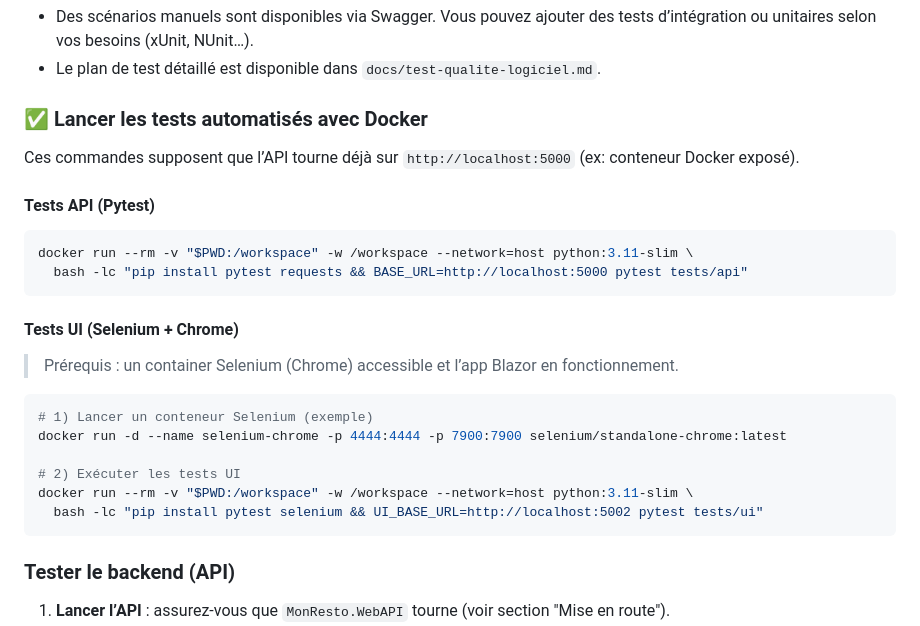
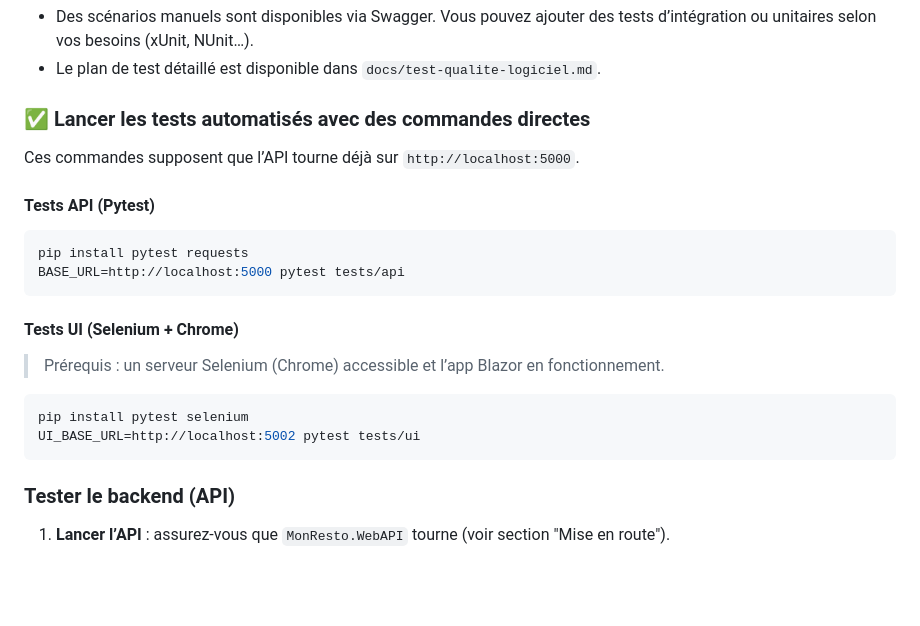
Before and after one commit to hatembellaaj/beya, a Markdown page: readme.md, the part around the change. Drawn GitHub-style; blank space fills up the shorter version.

Commit message:
Update test run instructions

````diff
--- a/readme.md
+++ b/readme.md
@@ -468,24 +468,20 @@ dotnet run      # Windows
 - Des scénarios manuels sont disponibles via Swagger. Vous pouvez ajouter des tests d’intégration ou unitaires selon vos besoins (xUnit, NUnit…).
 - Le plan de test détaillé est disponible dans `docs/test-qualite-logiciel.md`.
 
-### ✅ Lancer les tests automatisés avec Docker
-Ces commandes supposent que l’API tourne déjà sur `http://localhost:5000` (ex: conteneur Docker exposé).
+### ✅ Lancer les tests automatisés avec des commandes directes
+Ces commandes supposent que l’API tourne déjà sur `http://localhost:5000`.
 
 #### Tests API (Pytest)
 ```bash
-docker run --rm -v "$PWD:/workspace" -w /workspace --network=host python:3.11-slim \
-  bash -lc "pip install pytest requests && BASE_URL=http://localhost:5000 pytest tests/api"
+pip install pytest requests
+BASE_URL=http://localhost:5000 pytest tests/api
 ```
 
 #### Tests UI (Selenium + Chrome)
-> Prérequis : un container Selenium (Chrome) accessible et l’app Blazor en fonctionnement.
+> Prérequis : un serveur Selenium (Chrome) accessible et l’app Blazor en fonctionnement.
 ```bash
-# 1) Lancer un conteneur Selenium (exemple)
-docker run -d --name selenium-chrome -p 4444:4444 -p 7900:7900 selenium/standalone-chrome:latest
-
-# 2) Exécuter les tests UI
-docker run --rm -v "$PWD:/workspace" -w /workspace --network=host python:3.11-slim \
-  bash -lc "pip install pytest selenium && UI_BASE_URL=http://localhost:5002 pytest tests/ui"
+pip install pytest selenium
+UI_BASE_URL=http://localhost:5002 pytest tests/ui
 ```
 
 ### Tester le backend (API)
````
